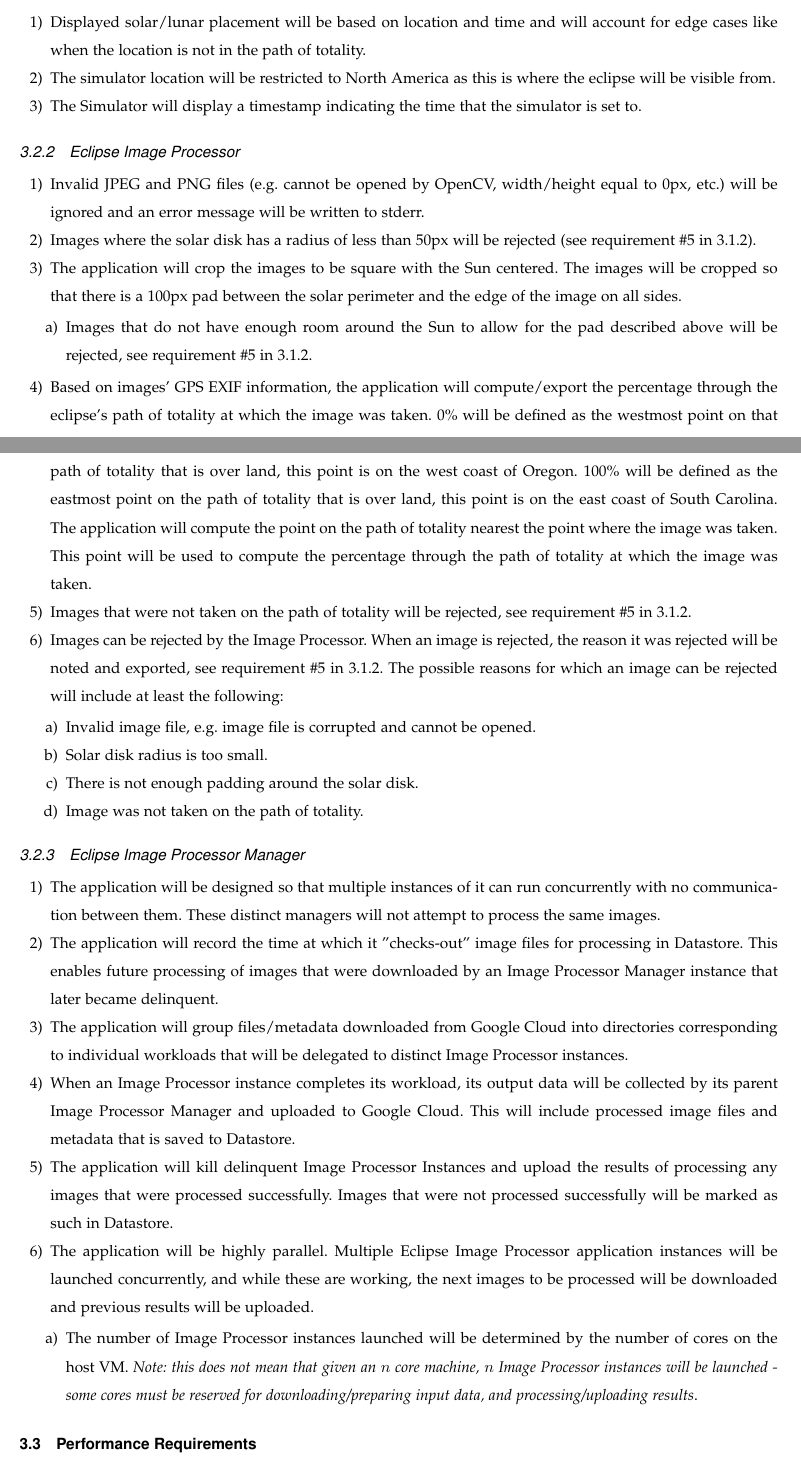
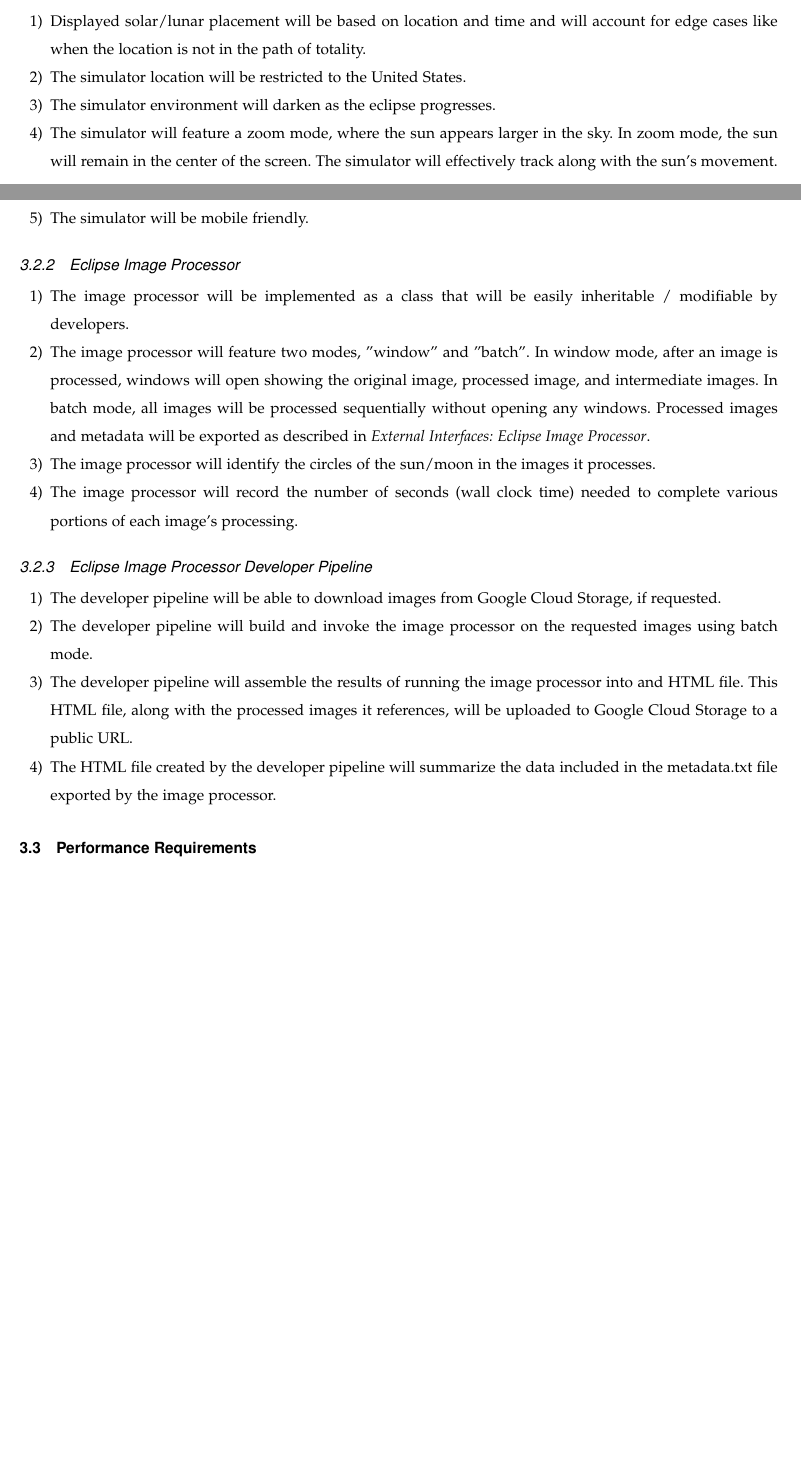
Before and after one commit to hardergeorge/SeniorCapstone, a LaTeX paper (Writeups/reqs/reqs.tex): two parts of pages 8 and 9 of 11 before the commit and two parts of pages 8 and 9 of 10 after it, joined at a grey line, cut so that both start at the same text, the shorter picture padded with empty space. Compiled offline with pdfLaTeX; a missing font is replaced by an installed copy or a similar font; a LaTeX package or settings file that is missing is left out.

Commit message:
Update requirements

```diff
--- a/Writeups/reqs/reqs.tex
+++ b/Writeups/reqs/reqs.tex
@@ -409,96 +423,48 @@ See Gantt Chart in Appendix.
 		time and will account for edge cases like when the location is not in
 		the path of totality.
 
-		\item The simulator location will be restricted to North America as this is where
-		the eclipse will be visible from.
+		\item The simulator location will be restricted to the United States.
 
-		\item The Simulator will display a timestamp indicating the time that the simulator
-		is set to.
+		\item The simulator environment will darken as the eclipse progresses.
+
+        \item The simulator will feature a zoom mode, where the sun appears larger
+        in the sky. In zoom mode, the sun will remain in the center of the screen.
+        The simulator will effectively track along with the sun's movement.
+
+        \item The simulator will be mobile friendly.
 	\end{enumerate}
 
 \subsubsection{Eclipse Image Processor}
 	\begin{enumerate}
-		\item Invalid JPEG and PNG files (e.g. cannot be opened by OpenCV,
-		width/height equal to 0px, etc.) will be ignored and an error message
-		will be written to stderr.
+		\item The image processor will be implemented as a class that will be easily
+        inheritable / modifiable by developers.
 
-		\item Images where the solar disk has a radius of less than 50px
-		will be rejected (see requirement \#5 in 3.1.2).
+        \item The image processor will feature two modes, ''window'' and ''batch''. In window
+        mode, after an image is processed, windows will open showing the original image,
+        processed image, and intermediate images. In batch mode, all images will be processed
+        sequentially without opening any windows. Processed images and metadata will be exported
+        as described in \textit{External Interfaces: Eclipse Image Processor}.
 
-		\item The application will crop the images to be square with the
-		Sun centered. The images will be cropped so that there is a 100px
-		pad between the solar perimeter and the edge of the image on all
-		sides.
-		\begin{enumerate}
-			\item Images that do not have enough room around the Sun to
-			allow for the pad described above will be rejected, see requirement \#5 in 3.1.2.
-		\end{enumerate}
+        \item The image processor will identify the circles of the sun/moon in the images it processes.
 
-		\item Based on images' GPS EXIF information, the application will
-		compute/export the percentage through the eclipse's path of
-		totality at which the image was taken. 0\% will be defined as the
-		westmost point on that path of totality that is over land, this
-		point is on the west coast of Oregon. 100\% will be defined as the
-		eastmost point on the path of totality that is over land, this
-		point is on the east coast of South Carolina. The application will
-		compute the point on the path of totality nearest the point where
-		the image was taken. This point will be used to compute the
-		percentage through the path of totality at which the image was
-		taken.
-
-		\item Images  that were not taken on the path of
-		totality will be rejected, see requirement \#5 in 3.1.2.
-
-		\item Images can be rejected by the Image Processor. When an image is rejected,
-		the reason it was rejected will be noted and exported, see requirement \#5 in 3.1.2.
-		The possible reasons for which an image can be rejected will include at least the
-		following:
-		\begin{enumerate}
-			\item Invalid image file, e.g. image file is corrupted and cannot be opened.
-
-			\item Solar disk radius is too small.
-
-			\item There is not enough padding around the solar disk.
-
-			\item Image was not taken on the path of totality.
-		\end{enumerate}
+        \item The image processor will record the number of seconds (wall clock time) needed to
+        complete various portions of each image's processing.
 
 	\end{enumerate}
 
-\subsubsection{Eclipse Image Processor Manager}
+\subsubsection{Eclipse Image Processor Developer Pipeline}
 	\begin{enumerate}
-		\item The application will be designed so that multiple instances of it
-		can run concurrently with no communication between them.
-		These distinct managers will not attempt to process the same images.
+		\item The developer pipeline will be able to download images from Google Cloud Storage, if requested.
 
-		\item The application will record the time at which it "checks-out" image
-		files for processing in Datastore. This enables future processing of images
-		that were downloaded by an Image Processor Manager instance that later became
-		delinquent.
+        \item The developer pipeline will build and invoke the image processor on the requested images
+        using batch mode.
 
-		\item The application will group files/metadata downloaded from Google
-		Cloud into directories corresponding to individual workloads that will be
-		delegated to distinct Image Processor instances.
+        \item The developer pipeline will assemble the results of running the image processor into
+        and HTML file. This HTML file, along with the processed images it references,
+        will be uploaded to Google Cloud Storage to a public URL.
 
-		\item When an Image Processor instance completes its workload, its output data
-		will be collected by its parent Image Processor Manager and uploaded to Google
-		Cloud. This will include processed image files and metadata that is saved to
-		Datastore.
-
-		\item The application will kill delinquent Image Processor Instances and upload
-		the results of processing any images that were processed successfully. Images that
-		were not processed successfully will be marked as such in Datastore.
-
-		\item The application will be highly parallel. Multiple Eclipse Image Processor
-		application instances will be launched concurrently, and while these are working,
-		the next images to be processed will be downloaded and previous results will be
-		uploaded.
-		\begin{enumerate}
-			\item The number of Image Processor instances launched will be determined by
-			the number of cores on the host VM. \textit{Note: this does not mean that
-			given an \(n\) core machine, \(n\) Image Processor instances will be launched - some cores
-			must be reserved for downloading/preparing input data, and processing/uploading results}.
-		\end{enumerate}
+        \item The HTML file created by the developer pipeline will summarize the data included
+        in the metadata.txt file exported by the image processor.
 
 	\end{enumerate}
 
```
Also changed, not shown: Writeups/reqs/reqs.tex (159 more changed lines).
